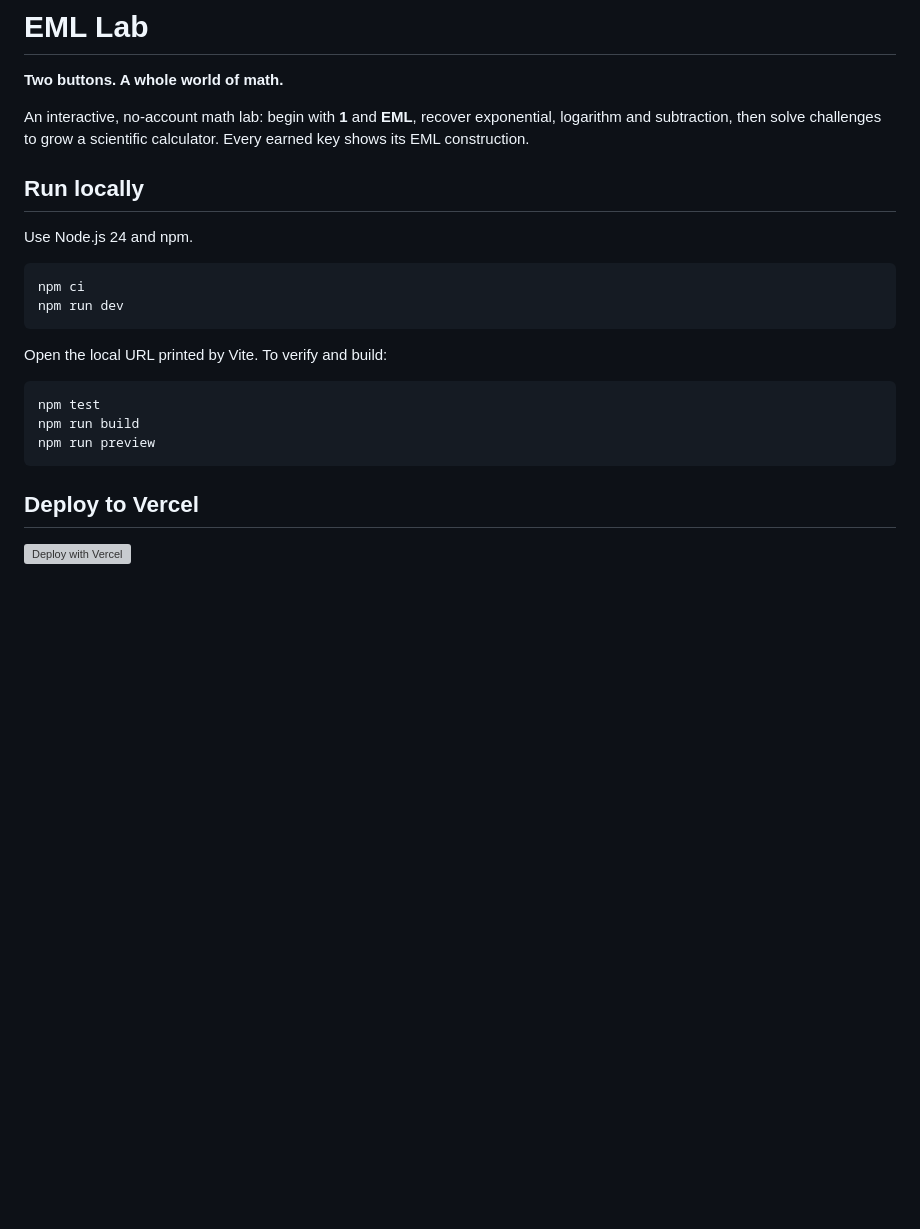
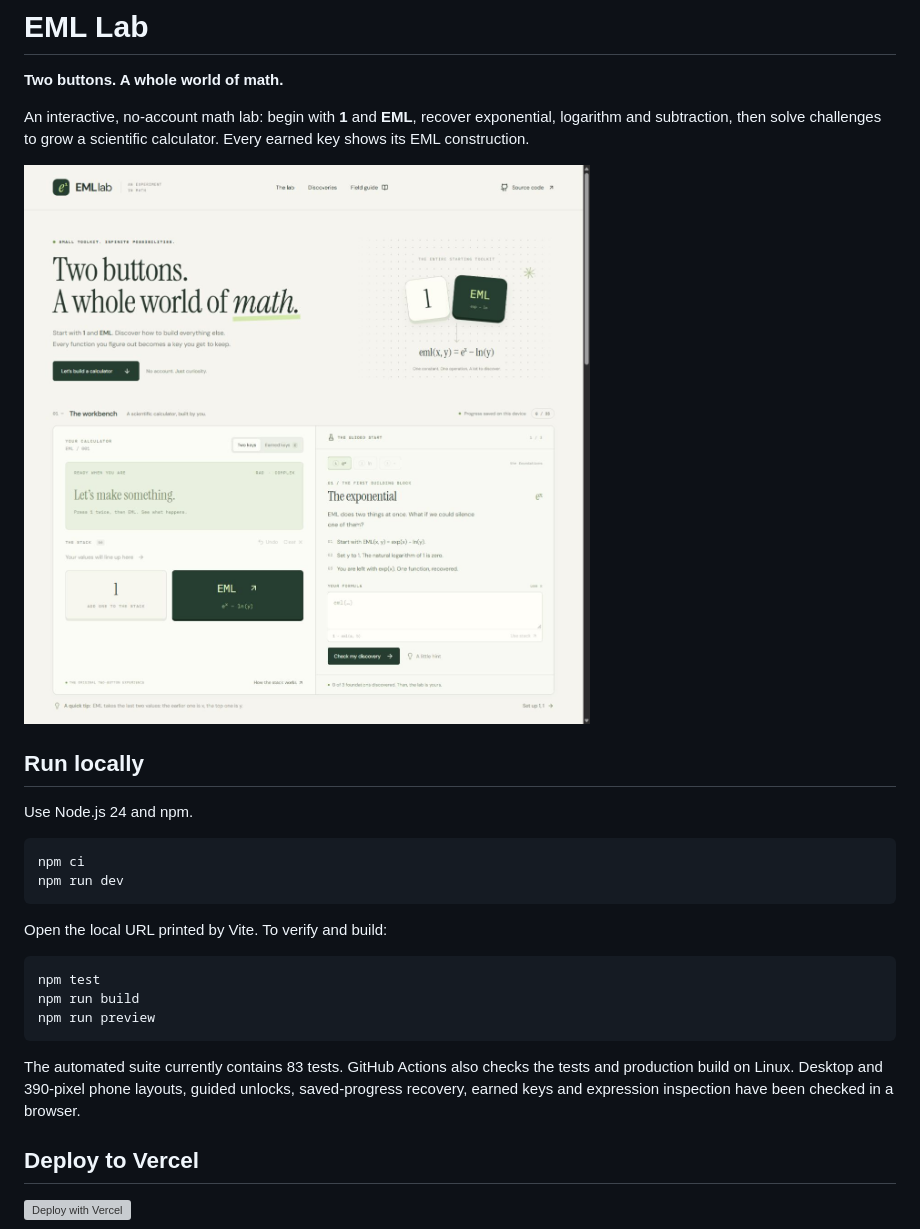
Before and after one commit to vardgrig/eml-calculator, a Markdown page: README.md, the part around the change. GitHub-like rendering; pictures changed too: docs/preview.jpg (added); blank space fills up the shorter version; grey boxes are pictures that could not be loaded.

Commit message:
Format source and document verified calculator preview

````diff
--- a/README.md
+++ b/README.md
@@ -5,6 +5,8 @@
 An interactive, no-account math lab: begin with **1** and **EML**, recover
 exponential, logarithm and subtraction, then solve challenges to grow a
 scientific calculator. Every earned key shows its EML construction.
+
+![EML Lab workbench](docs/preview.jpg)
 
 ## Run locally
 
@@ -22,6 +24,11 @@ npm test
 npm run build
 npm run preview
 ```
+
+The automated suite currently contains 83 tests. GitHub Actions also checks
+the tests and production build on Linux. Desktop and 390-pixel phone layouts,
+guided unlocks, saved-progress recovery, earned keys and expression inspection
+have been checked in a browser.
 
 ## Deploy to Vercel
 
````
Also changed, not shown: 13 other files.
